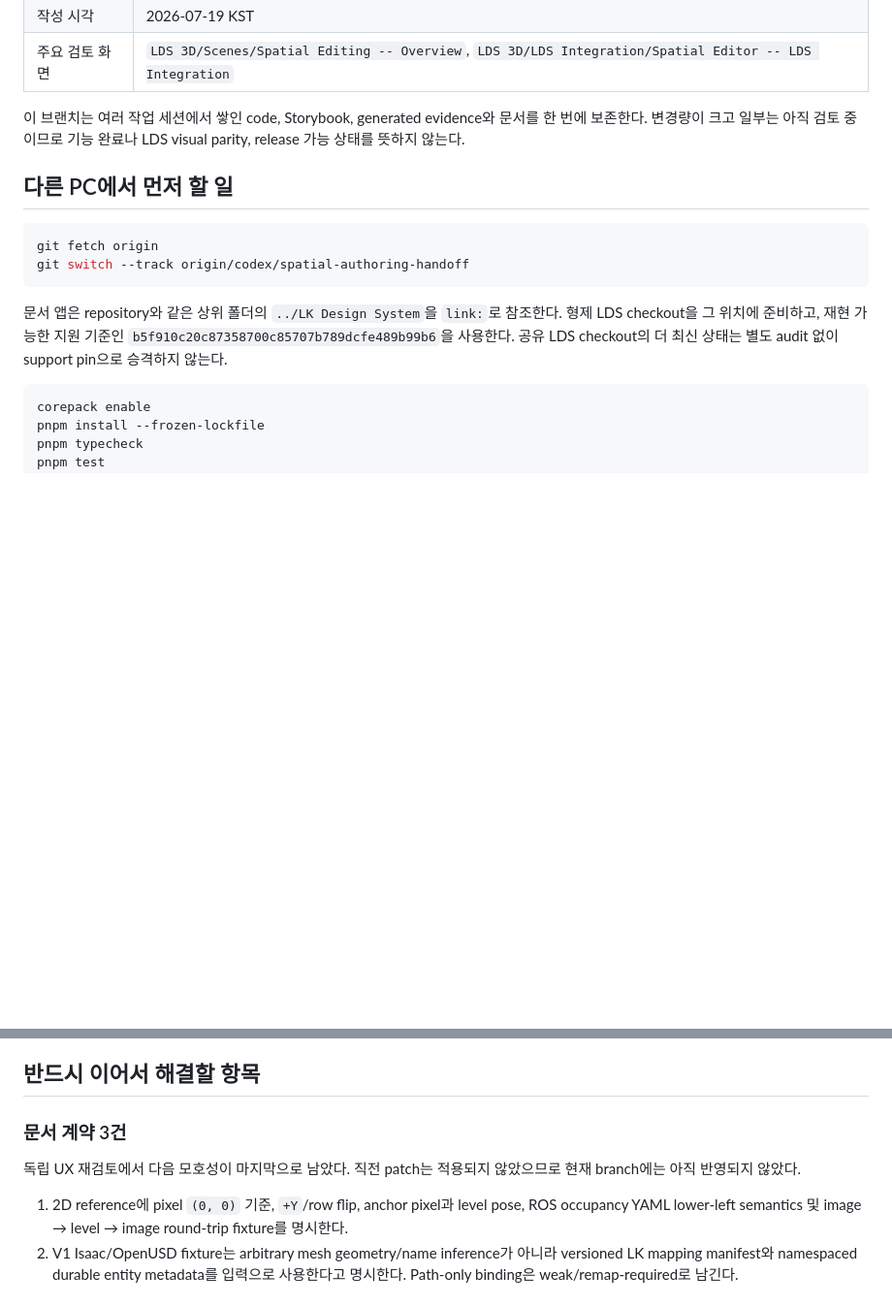
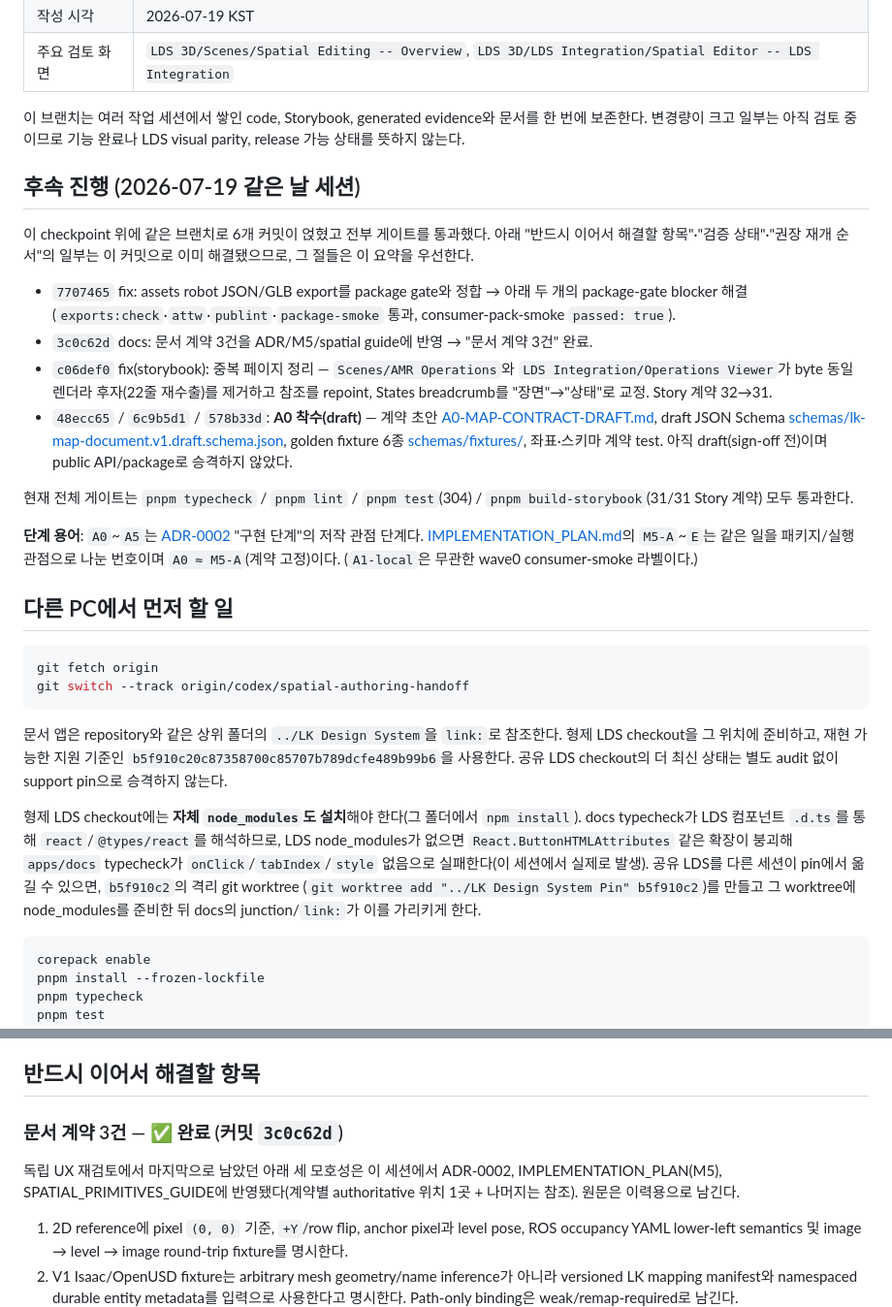
Before and after one commit to LK-Design-System/lk-design-system-3d, a Markdown page: docs/HANDOFF-2026-07-19.md, 2 parts joined by grey strips. Shown at 97% size. Drawn GitHub-style; blank space fills up the shorter version.

````diff
--- a/docs/HANDOFF-2026-07-19.md
+++ b/docs/HANDOFF-2026-07-19.md
@@ -12,6 +12,33 @@
 한 번에 보존한다. 변경량이 크고 일부는 아직 검토 중이므로 기능 완료나 LDS visual
 parity, release 가능 상태를 뜻하지 않는다.
 
+## 후속 진행 (2026-07-19 같은 날 세션)
+
+이 checkpoint 위에 같은 브랜치로 6개 커밋이 얹혔고 전부 게이트를 통과했다. 아래
+"반드시 이어서 해결할 항목"·"검증 상태"·"권장 재개 순서"의 일부는 이 커밋으로 이미
+해결됐으므로, 그 절들은 이 요약을 우선한다.
+
+- `7707465` fix: assets robot JSON/GLB export를 package gate와 정합 → 아래 두 개의
+  package-gate blocker 해결(`exports:check`·`attw`·`publint`·`package-smoke` 통과,
+  consumer-pack-smoke `passed: true`).
+- `3c0c62d` docs: 문서 계약 3건을 ADR/M5/spatial guide에 반영 → "문서 계약 3건" 완료.
+- `c06def0` fix(storybook): 중복 페이지 정리 — `Scenes/AMR Operations`와
+  `LDS Integration/Operations Viewer`가 byte 동일 렌더라 후자(22줄 재수출)를 제거하고
+  참조를 repoint, States breadcrumb를 "장면"→"상태"로 교정. Story 계약 32→31.
+- `48ecc65` / `6c9b5d1` / `578b33d`: **A0 착수(draft)** — 계약 초안
+  [A0-MAP-CONTRACT-DRAFT.md](A0-MAP-CONTRACT-DRAFT.md), draft JSON Schema
+  [schemas/lk-map-document.v1.draft.schema.json](schemas/lk-map-document.v1.draft.schema.json),
+  golden fixture 6종 [schemas/fixtures/](schemas/fixtures/), 좌표·스키마 계약 test.
+  아직 draft(sign-off 전)이며 public API/package로 승격하지 않았다.
+
+현재 전체 게이트는 `pnpm typecheck` / `pnpm lint` / `pnpm test`(304) /
+`pnpm build-storybook`(31/31 Story 계약) 모두 통과한다.
+
+**단계 용어**: `A0`~`A5`는 [ADR-0002](ADR-0002-DUAL-PATH-MAP-AUTHORING.md) "구현 단계"의
+저작 관점 단계다. [IMPLEMENTATION_PLAN.md](IMPLEMENTATION_PLAN.md)의 `M5-A`~`E`는 같은
+일을 패키지/실행 관점으로 나눈 번호이며 `A0 ≈ M5-A`(계약 고정)이다. (`A1-local`은 무관한
+wave0 consumer-smoke 라벨이다.)
+
 ## 다른 PC에서 먼저 할 일
 
 ```powershell
@@ -23,6 +50,14 @@ git switch --track origin/codex/spatial-authoring-handoff
 형제 LDS checkout을 그 위치에 준비하고, 재현 가능한 지원 기준인
 `b5f910c20c87358700c85707b789dcfe489b99b6`을 사용한다. 공유 LDS checkout의 더 최신
 상태는 별도 audit 없이 support pin으로 승격하지 않는다.
+
+형제 LDS checkout에는 **자체 `node_modules`도 설치**해야 한다(그 폴더에서 `npm install`).
+docs typecheck가 LDS 컴포넌트 `.d.ts`를 통해 `react`/`@types/react`를 해석하므로, LDS
+node_modules가 없으면 `React.ButtonHTMLAttributes` 같은 확장이 붕괴해 `apps/docs`
+typecheck가 `onClick`/`tabIndex`/`style` 없음으로 실패한다(이 세션에서 실제로 발생).
+공유 LDS를 다른 세션이 pin에서 옮길 수 있으면, `b5f910c2`의 격리 git worktree
+(`git worktree add "../LK Design System Pin" b5f910c2`)를 만들고 그 worktree에
+node_modules를 준비한 뒤 docs의 junction/`link:`가 이를 가리키게 한다.
 
 ```powershell
 corepack enable
@@ -78,10 +113,11 @@ USD는 authored interchange의 우선 후보, GLB와 ROS occupancy는 파생 run
 
 ## 반드시 이어서 해결할 항목
 
-### 문서 계약 3건
+### 문서 계약 3건 — ✅ 완료 (커밋 `3c0c62d`)
 
-독립 UX 재검토에서 다음 모호성이 마지막으로 남았다. 직전 patch는 적용되지 않았으므로
-현재 branch에는 아직 반영되지 않았다.
+독립 UX 재검토에서 마지막으로 남았던 아래 세 모호성은 이 세션에서 ADR-0002,
+IMPLEMENTATION_PLAN(M5), SPATIAL_PRIMITIVES_GUIDE에 반영됐다(계약별 authoritative 위치
+1곳 + 나머지는 참조). 원문은 이력용으로 남긴다.
 
 1. 2D reference에 pixel `(0, 0)` 기준, `+Y`/row flip, anchor pixel과 level pose,
    ROS occupancy YAML lower-left semantics 및 image → level → image round-trip fixture를
````
Also changed, not shown: other parts of docs/HANDOFF-2026-07-19.md (+16 -10 lines).
